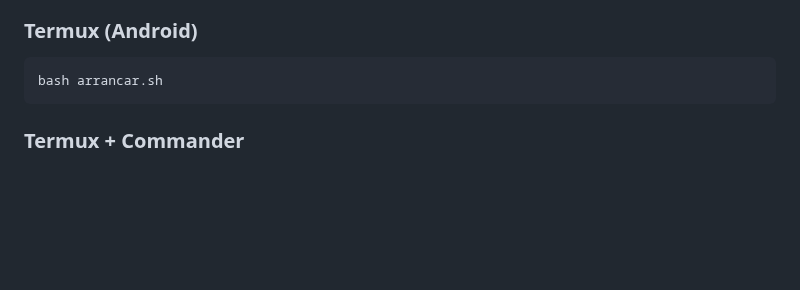
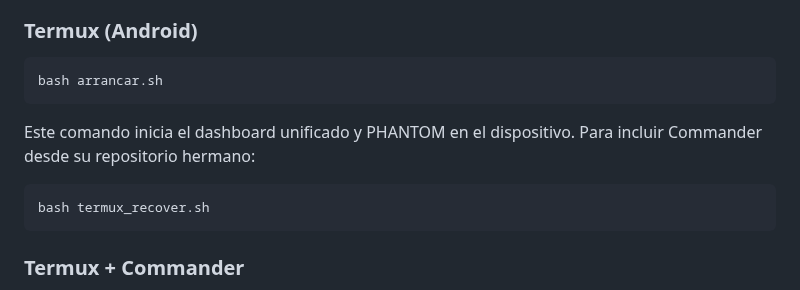
Before and after one commit to sourceseal-star/Red-team-tauri, a Markdown page: README.md, the part around the change. Rendered like a GitHub page; blank space fills up the shorter version.

````diff
--- a/README.md
+++ b/README.md
@@ -46,6 +46,13 @@ bash replit_start.sh
 
 ```bash
 bash arrancar.sh
+```
+
+Este comando inicia el dashboard unificado y PHANTOM en el dispositivo. Para
+incluir Commander desde su repositorio hermano:
+
+```bash
+bash termux_recover.sh
 ```
 
 ### Termux + Commander
````
Also changed, not shown: replit.md (+2 -1 lines).
